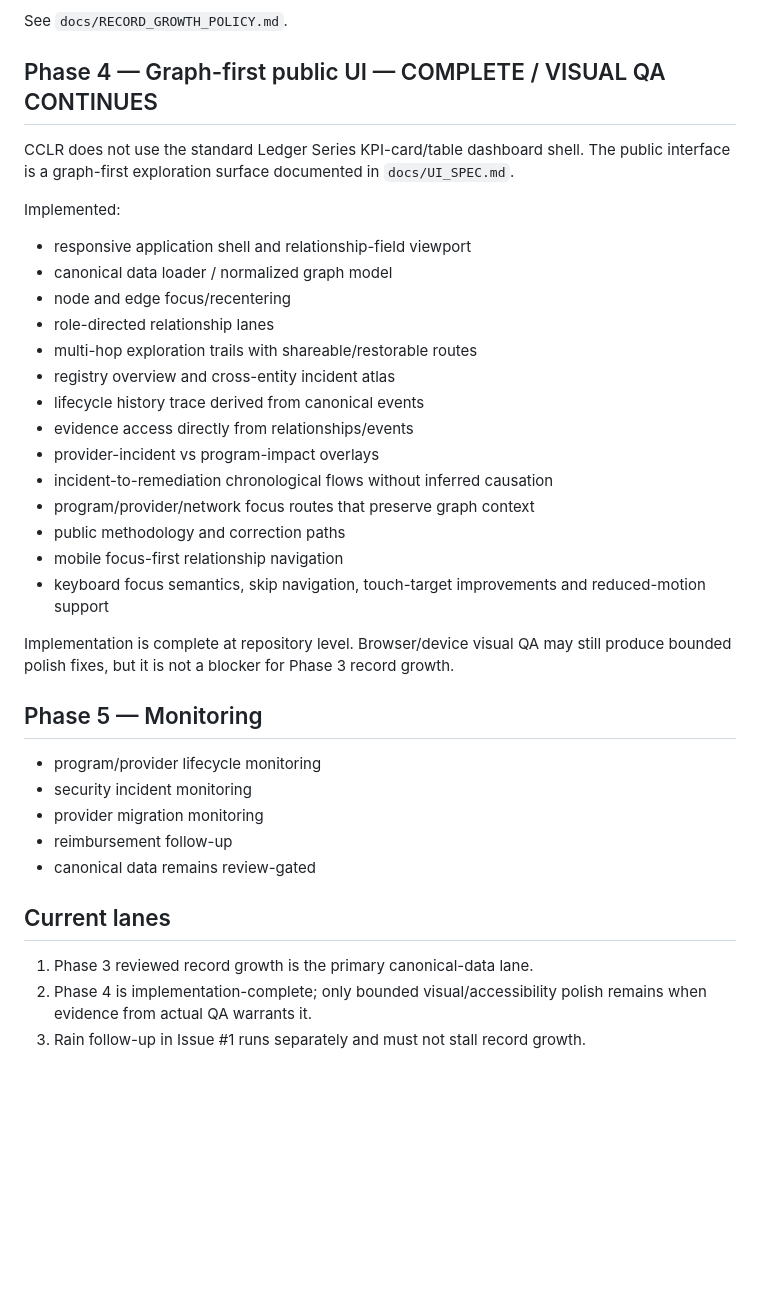
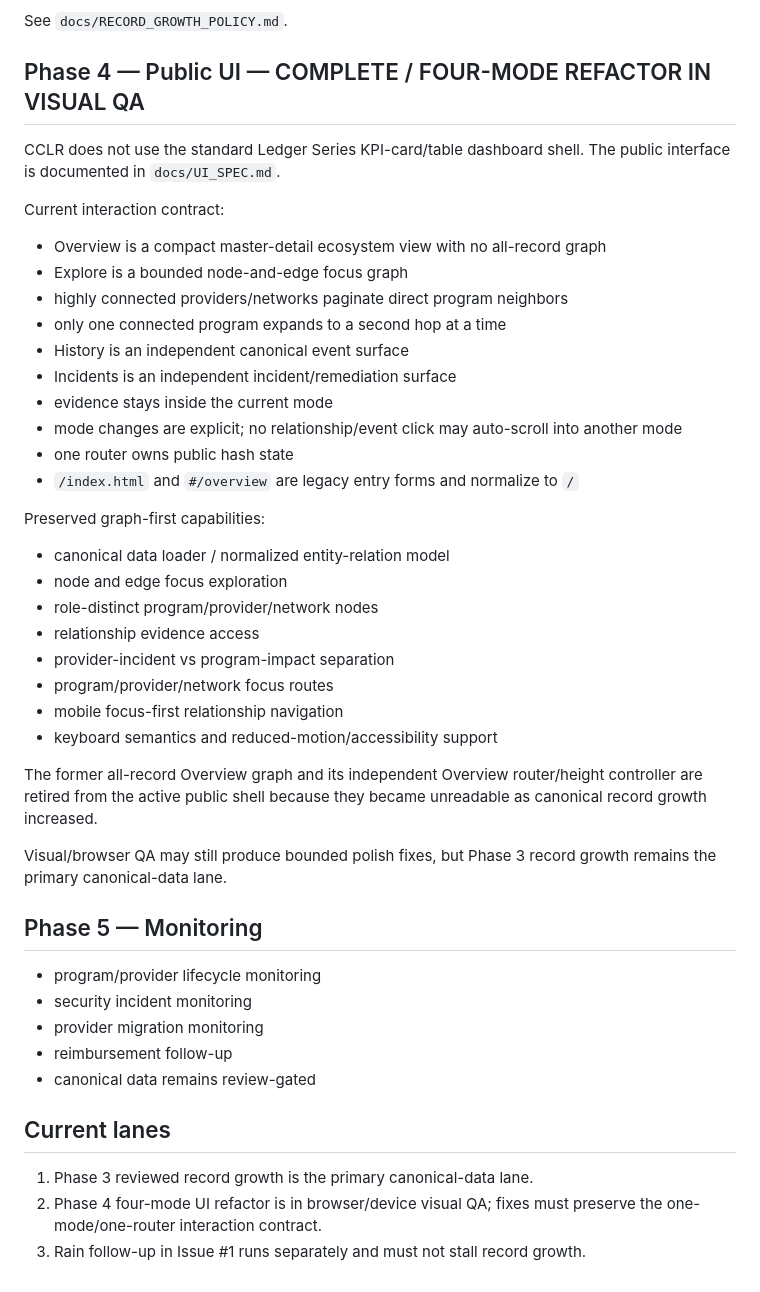
Before and after one commit to badjoke-lab/crypto-card-lifecycle-registry, a Markdown page: docs/ROADMAP.md, the part around the change. Drawn GitHub-style; blank space fills up the shorter version.

Commit message:
Record four-mode UI refactor in roadmap

```diff
--- a/docs/ROADMAP.md
+++ b/docs/ROADMAP.md
@@ -51,27 +51,35 @@ These follow-ups do not block record growth.
 
 See `docs/RECORD_GROWTH_POLICY.md`.
 
-## Phase 4 — Graph-first public UI — COMPLETE / VISUAL QA CONTINUES
+## Phase 4 — Public UI — COMPLETE / FOUR-MODE REFACTOR IN VISUAL QA
 
-CCLR does not use the standard Ledger Series KPI-card/table dashboard shell. The public interface is a graph-first exploration surface documented in `docs/UI_SPEC.md`.
+CCLR does not use the standard Ledger Series KPI-card/table dashboard shell. The public interface is documented in `docs/UI_SPEC.md`.
 
-Implemented:
-- responsive application shell and relationship-field viewport
-- canonical data loader / normalized graph model
-- node and edge focus/recentering
-- role-directed relationship lanes
-- multi-hop exploration trails with shareable/restorable routes
-- registry overview and cross-entity incident atlas
-- lifecycle history trace derived from canonical events
-- evidence access directly from relationships/events
-- provider-incident vs program-impact overlays
-- incident-to-remediation chronological flows without inferred causation
-- program/provider/network focus routes that preserve graph context
-- public methodology and correction paths
+Current interaction contract:
+- Overview is a compact master-detail ecosystem view with no all-record graph
+- Explore is a bounded node-and-edge focus graph
+- highly connected providers/networks paginate direct program neighbors
+- only one connected program expands to a second hop at a time
+- History is an independent canonical event surface
+- Incidents is an independent incident/remediation surface
+- evidence stays inside the current mode
+- mode changes are explicit; no relationship/event click may auto-scroll into another mode
+- one router owns public hash state
+- `/index.html` and `#/overview` are legacy entry forms and normalize to `/`
+
+Preserved graph-first capabilities:
+- canonical data loader / normalized entity-relation model
+- node and edge focus exploration
+- role-distinct program/provider/network nodes
+- relationship evidence access
+- provider-incident vs program-impact separation
+- program/provider/network focus routes
 - mobile focus-first relationship navigation
-- keyboard focus semantics, skip navigation, touch-target improvements and reduced-motion support
+- keyboard semantics and reduced-motion/accessibility support
 
-Implementation is complete at repository level. Browser/device visual QA may still produce bounded polish fixes, but it is not a blocker for Phase 3 record growth.
+The former all-record Overview graph and its independent Overview router/height controller are retired from the active public shell because they became unreadable as canonical record growth increased.
+
+Visual/browser QA may still produce bounded polish fixes, but Phase 3 record growth remains the primary canonical-data lane.
 
 ## Phase 5 — Monitoring
 
@@ -84,5 +92,5 @@ Implementation is complete at repository level. Browser/device visual QA may sti
 ## Current lanes
 
 1. Phase 3 reviewed record growth is the primary canonical-data lane.
-2. Phase 4 is implementation-complete; only bounded visual/accessibility polish remains when evidence from actual QA warrants it.
+2. Phase 4 four-mode UI refactor is in browser/device visual QA; fixes must preserve the one-mode/one-router interaction contract.
 3. Rain follow-up in Issue #1 runs separately and must not stall record growth.
```
